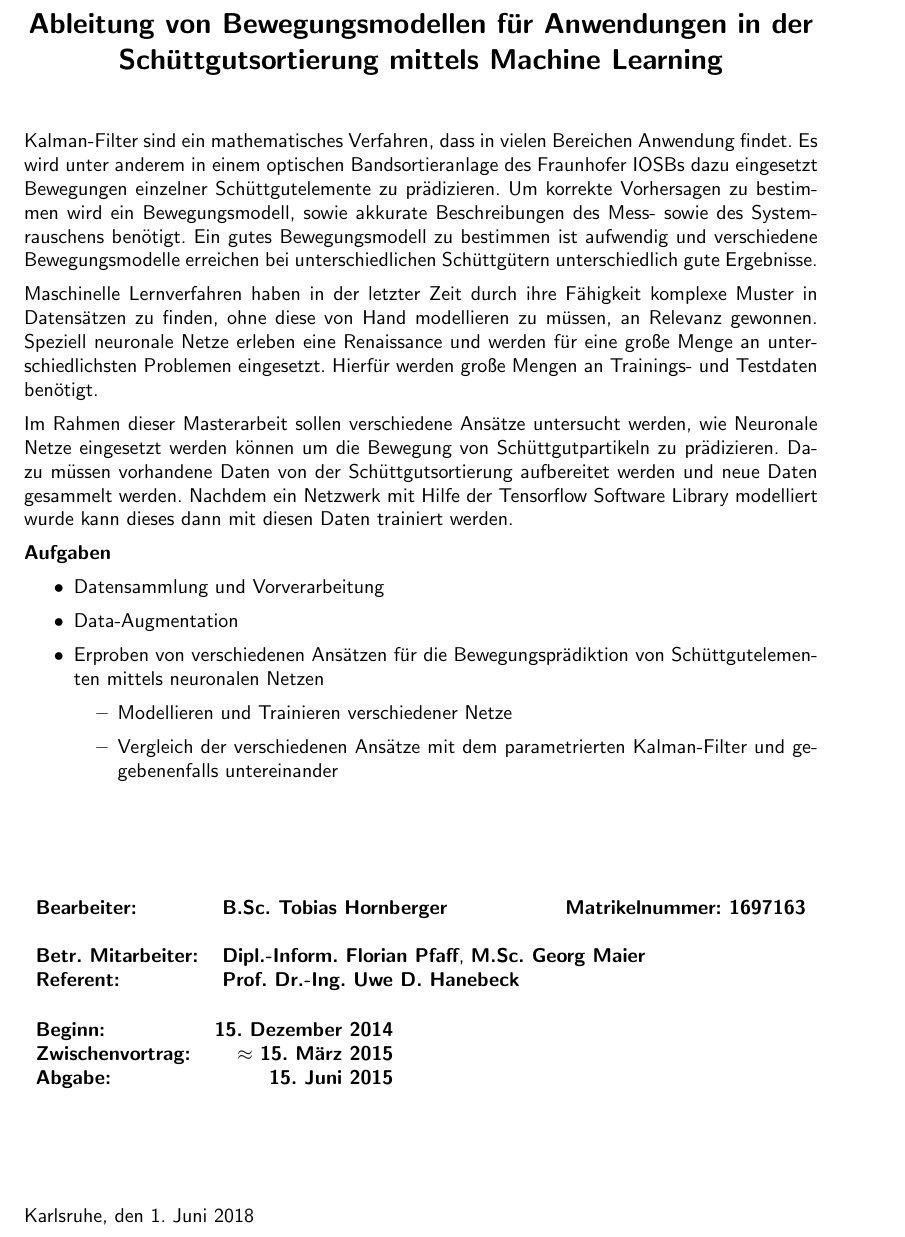
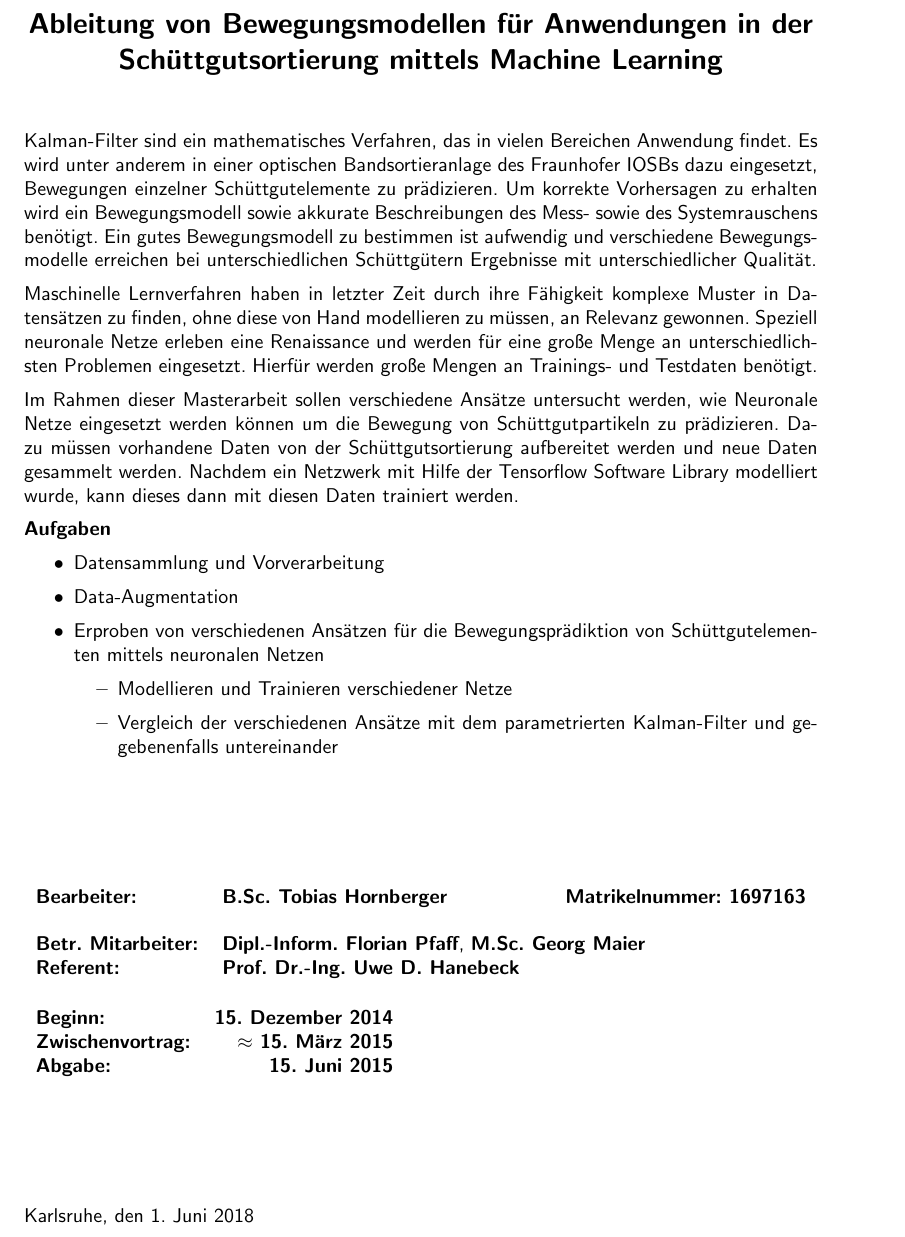
Before and after one commit to Strandtasche/MasterarbeitTobias, a LaTeX document (Aufgabenblatt/Aufgabenblatt.tex): part of the page, cut so that both start at the same text. Compiled offline with pdfLaTeX.

Commit message:
fix typo, commata and update PDF

```diff
--- a/Aufgabenblatt/Aufgabenblatt.tex
+++ b/Aufgabenblatt/Aufgabenblatt.tex
@@ -31,14 +31,14 @@
 \begin{document}
 \Anfang
 % \vspace*{}
-Kalman-Filter sind ein mathematisches Verfahren, dass in vielen Bereichen Anwendung findet.
-Es wird unter anderem in einem optischen Bandsortieranlage des Fraunhofer IOSBs dazu eingesetzt Bewegungen einzelner Schüttgutelemente zu prädizieren.
-Um korrekte Vorhersagen zu bestimmen wird ein Bewegungsmodell, sowie akkurate Beschreibungen des Mess- sowie des Systemrauschens benötigt.
-Ein gutes Bewegungsmodell zu bestimmen ist aufwendig und verschiedene Bewegungsmodelle erreichen bei unterschiedlichen Schüttgütern unterschiedlich gute Ergebnisse.
+Kalman-Filter sind ein mathematisches Verfahren, das in vielen Bereichen Anwendung findet.
+Es wird unter anderem in einer optischen Bandsortieranlage des Fraunhofer IOSBs dazu eingesetzt, Bewegungen einzelner Schüttgutelemente zu prädizieren.
+Um korrekte Vorhersagen zu erhalten wird ein Bewegungsmodell sowie akkurate Beschreibungen des Mess- sowie des Systemrauschens benötigt.
+Ein gutes Bewegungsmodell zu bestimmen ist aufwendig und verschiedene Bewegungsmodelle erreichen bei unterschiedlichen Schüttgütern Ergebnisse mit unterschiedlicher Qualität.
 %\textit{[Motivation, wie es schwer ist so ein Bewegungsmodell zu finden]}.
 
 
-Maschinelle Lernverfahren haben in der letzter Zeit durch ihre Fähigkeit
+Maschinelle Lernverfahren haben in letzter Zeit durch ihre Fähigkeit
 komplexe Muster in Datensätzen zu finden, ohne diese von Hand modellieren zu müssen, an Relevanz gewonnen.
 Speziell neuronale Netze erleben eine Renaissance und werden für eine große Menge an unterschiedlichsten Problemen eingesetzt.
 Hierfür werden große Mengen an Trainings- und Testdaten benötigt.
@@ -47,7 +47,7 @@ Hierfür werden große Mengen an Trainings- und Testdaten benötigt.
 %Im Rahmen dieser Masterarbeit soll untersucht werden, inwiefern Neuronale Netze das aufwendige Feintuning der Kalmanfilter-Parameter von Hand ersetzen können.
 Im Rahmen dieser Masterarbeit sollen verschiedene Ansätze untersucht werden, wie Neuronale Netze eingesetzt werden können um die Bewegung von Schüttgutpartikeln zu prädizieren.
 Dazu müssen vorhandene Daten von der Schüttgutsortierung aufbereitet werden und neue Daten gesammelt werden.
-Nachdem ein Netzwerk mit Hilfe der Tensorflow Software Library modelliert wurde kann dieses dann mit diesen Daten trainiert werden.
+Nachdem ein Netzwerk mit Hilfe der Tensorflow Software Library modelliert wurde, kann dieses dann mit diesen Daten trainiert werden.
 
 %\textit{[Dazu werden ein Haufen Daten gebraucht, die vorhanden nutzen\/neue Suchen]}
 
```
Also changed, not shown: Aufgabenblatt/out/Aufgabenblatt.pdf.
